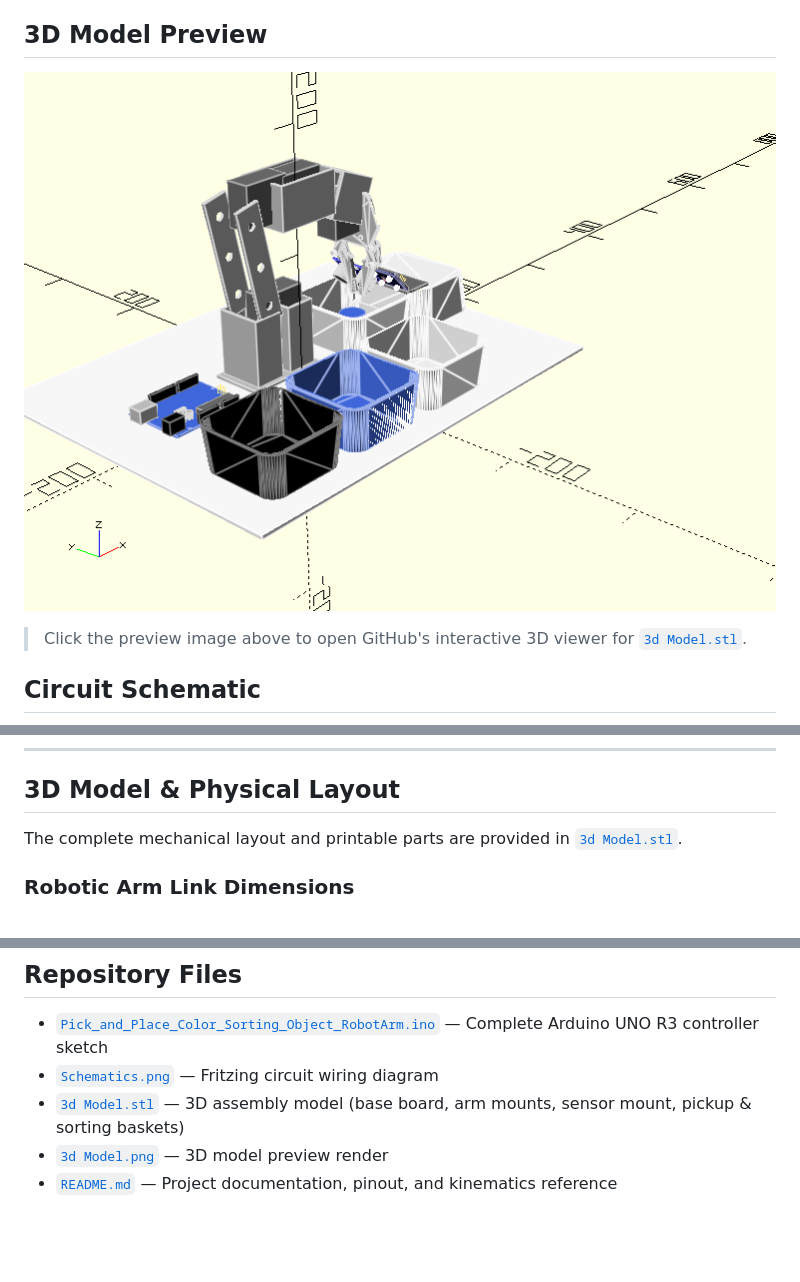
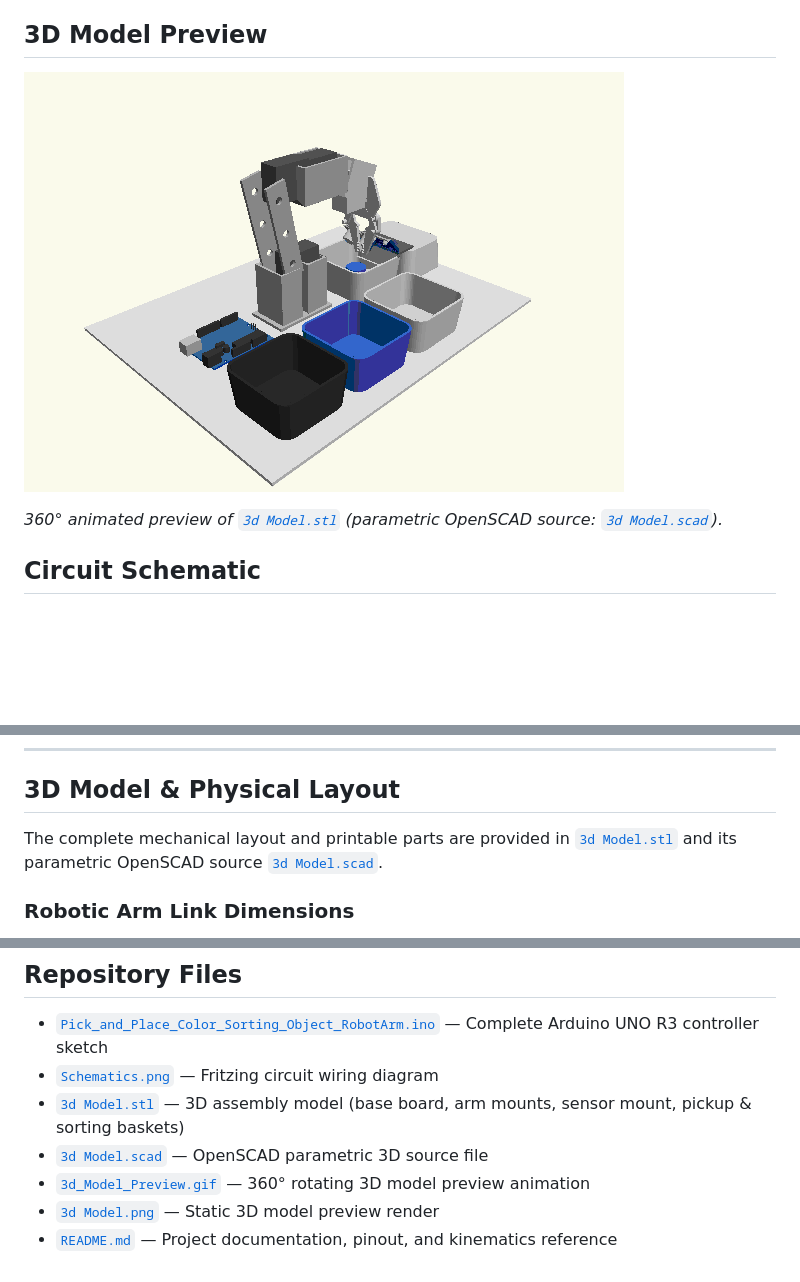
Before and after one commit to Phylakes01/Pick_and_Place_Color_Sorting_Object_RobotArm, a Markdown page: README.md, 3 parts joined by grey strips. Rendered like a GitHub page; pictures changed too: 3d_Model_Preview.gif (added); blank space fills up the shorter version.

Commit message:
Add 360 rotating 3D preview GIF, OpenSCAD source file, and update README

```diff
--- a/README.md
+++ b/README.md
@@ -4,9 +4,9 @@ An automated **4-DOF Pick-and-Place Color-Sorting Robotic Arm** controlled by an
 
 ## 3D Model Preview
 
-[![3D Model Preview](3d%20Model.png)](3d%20Model.stl)
+![3D Model 360 Preview](3d_Model_Preview.gif)
 
-> Click the preview image above to open GitHub's interactive 3D viewer for [`3d Model.stl`](3d%20Model.stl).
+*360° animated preview of [`3d Model.stl`](3d%20Model.stl) (parametric OpenSCAD source: [`3d Model.scad`](3d%20Model.scad)).*
 
 ## Circuit Schematic
 
@@ -39,7 +39,7 @@ As shown in the Fritzing wiring diagram ([`Schematics.png`](Schematics.png)):
 
 ## 3D Model & Physical Layout
 
-The complete mechanical layout and printable parts are provided in [`3d Model.stl`](3d%20Model.stl).
+The complete mechanical layout and printable parts are provided in [`3d Model.stl`](3d%20Model.stl) and its parametric OpenSCAD source [`3d Model.scad`](3d%20Model.scad).
 
 ### Robotic Arm Link Dimensions
 - **Base height (`L1`)**: `64.50 mm` (surface to Joint 2 pivot)
@@ -94,5 +94,7 @@ The firmware in [`Pick_and_Place_Color_Sorting_Object_RobotArm.ino`](Pick_and_Pl
 - [`Pick_and_Place_Color_Sorting_Object_RobotArm.ino`](Pick_and_Place_Color_Sorting_Object_RobotArm.ino) — Complete Arduino UNO R3 controller sketch
 - [`Schematics.png`](Schematics.png) — Fritzing circuit wiring diagram
 - [`3d Model.stl`](3d%20Model.stl) — 3D assembly model (base board, arm mounts, sensor mount, pickup & sorting baskets)
-- [`3d Model.png`](3d%20Model.png) — 3D model preview render
+- [`3d Model.scad`](3d%20Model.scad) — OpenSCAD parametric 3D source file
+- [`3d_Model_Preview.gif`](3d_Model_Preview.gif) — 360° rotating 3D model preview animation
+- [`3d Model.png`](3d%20Model.png) — Static 3D model preview render
 - [`README.md`](README.md) — Project documentation, pinout, and kinematics reference
```
Also changed, not shown: 1 other file.
